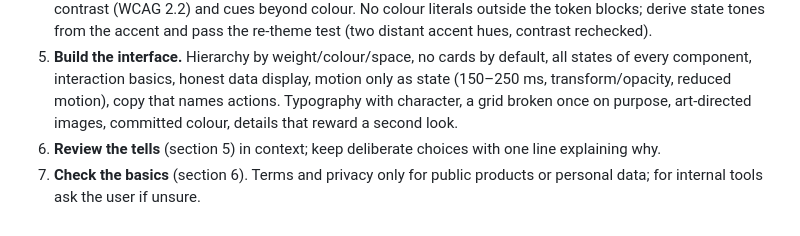
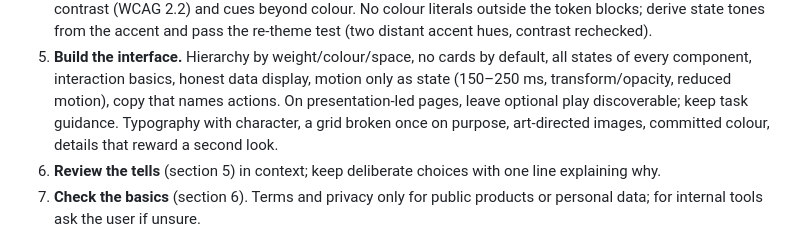
Before and after one commit to IgorMitrofanov/telltale-design, a Markdown page: AGENTS.md, the part around the change. Drawn GitHub-style.

```diff
--- a/AGENTS.md
+++ b/AGENTS.md
@@ -21,7 +21,8 @@ When you design, build or review a user interface or its copy, follow `skills/te
    derive state tones from the accent and pass the re-theme test (two distant accent hues, contrast rechecked).
 5. **Build the interface.** Hierarchy by weight/colour/space, no cards by default, all states of every component,
    interaction basics, honest data display, motion only as state (150–250 ms, transform/opacity, reduced motion),
-   copy that names actions. Typography with character, a grid broken once on purpose,
+   copy that names actions. On presentation-led pages, leave optional play discoverable; keep task guidance.
+   Typography with character, a grid broken once on purpose,
    art-directed images, committed colour, details that reward a second look.
 6. **Review the tells** (section 5) in context; keep deliberate choices with one line explaining why.
 7. **Check the basics** (section 6). Terms and privacy only for public products or personal data; for internal
```
Also changed, not shown: skills/telltale/SKILL.md (+4 -0 lines).
